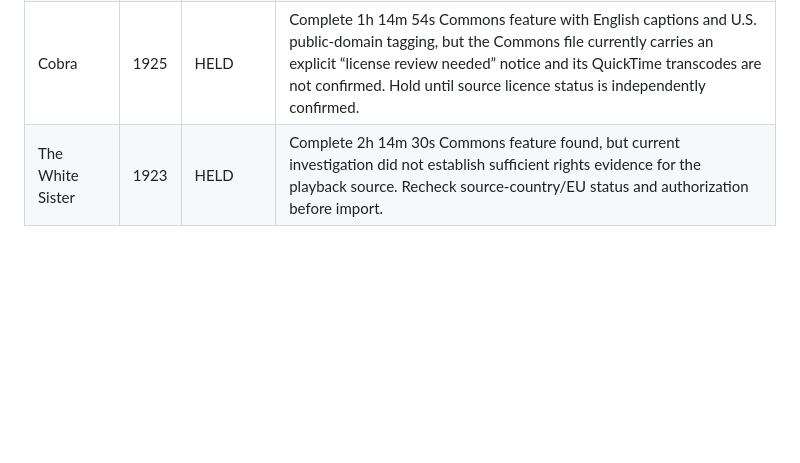
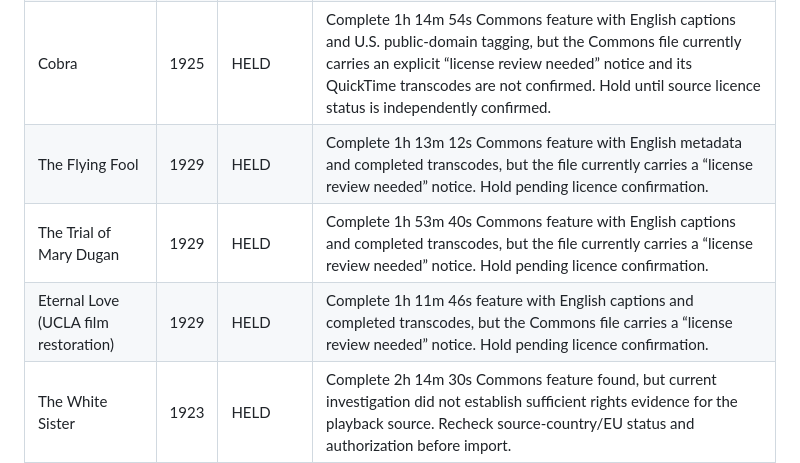
Before and after one commit to CicanGeorgeAlin/cican-movies, a Markdown page: docs/REJECTED-MOVIE-LEDGER.md, the part around the change. Drawn GitHub-style; blank space fills up the shorter version.

Commit message:
Record three licence-review holds

```diff
--- a/docs/REJECTED-MOVIE-LEDGER.md
+++ b/docs/REJECTED-MOVIE-LEDGER.md
@@ -53,6 +53,9 @@ Each candidate should record, where known:
 | The County Fair | 1920 | RECHECK | Complete feature playback source was not verified in the current Commons investigation. Recheck archive/authorized playback sources and rights evidence later. |
 | Dick Turpin | 1925 | HELD | Complete 1h 18m 31s Commons feature with English captions and U.S. public-domain tagging, but the Commons file currently carries a “license review needed” notice. Hold until the source licence status is independently confirmed. |
 | Cobra | 1925 | HELD | Complete 1h 14m 54s Commons feature with English captions and U.S. public-domain tagging, but the Commons file currently carries an explicit “license review needed” notice and its QuickTime transcodes are not confirmed. Hold until source licence status is independently confirmed. |
+| The Flying Fool | 1929 | HELD | Complete 1h 13m 12s Commons feature with English metadata and completed transcodes, but the file currently carries a “license review needed” notice. Hold pending licence confirmation. |
+| The Trial of Mary Dugan | 1929 | HELD | Complete 1h 53m 40s Commons feature with English captions and completed transcodes, but the file currently carries a “license review needed” notice. Hold pending licence confirmation. |
+| Eternal Love (UCLA film restoration) | 1929 | HELD | Complete 1h 11m 46s feature with English captions and completed transcodes, but the Commons file carries a “license review needed” notice. Hold pending licence confirmation. |
 | The White Sister | 1923 | HELD | Complete 2h 14m 30s Commons feature found, but current investigation did not establish sufficient rights evidence for the playback source. Recheck source-country/EU status and authorization before import. |
 | The Enemy | 1927 | RECHECK | No verified complete feature playback source established in this pass. Recheck national archives, Commons, Internet Archive and authorized collections. |
 | The Last Warning | 1929 | RECHECK | No verified complete feature playback source established in this pass. Recheck archive and authorized restoration sources. |
```
